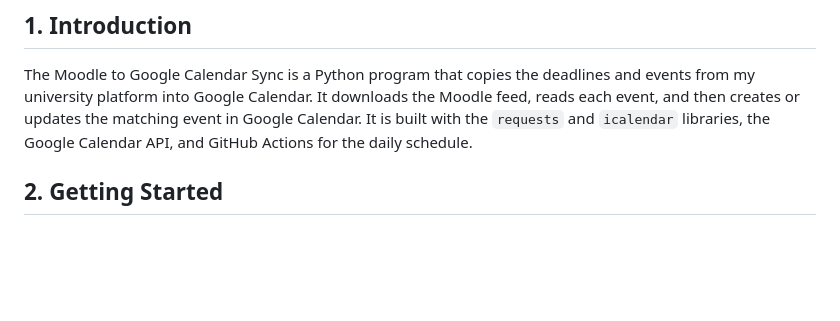
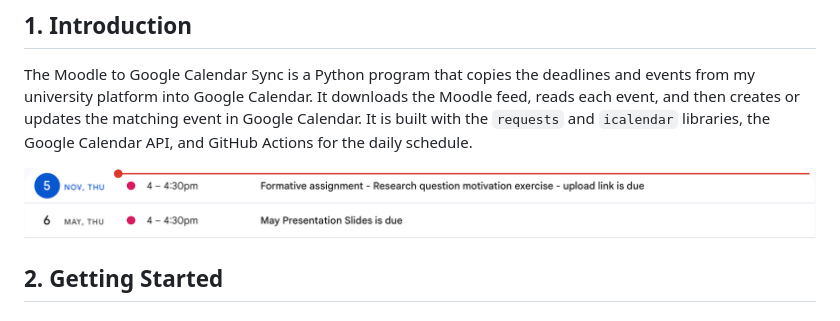
Before and after one commit to LSE-85100-2627/Moodle-calendar-sync, a Markdown page: README.md, the part around the change. Rendered like a GitHub page; pictures changed too: images/calendar-screenshot.png (added); blank space fills up the shorter version.

Commit message:
Add calendar screenshot to README

```diff
--- a/README.md
+++ b/README.md
@@ -21,6 +21,8 @@
 ## 1. Introduction <a name="introduction"></a>
 
 The Moodle to Google Calendar Sync is a Python program that copies the deadlines and events from my university platform into Google Calendar. It downloads the Moodle feed, reads each event, and then creates or updates the matching event in Google Calendar. It is built with the `requests` and `icalendar` libraries, the Google Calendar API, and GitHub Actions for the daily schedule.
+
+![Google Calendar showing Moodle deadlines synced into the Uni calendar](images/calendar-screenshot.png)
 
 ## 2. Getting Started <a name="getting-started"></a>
 
```
